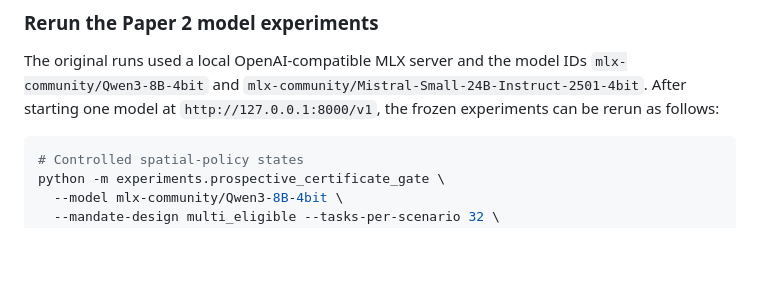
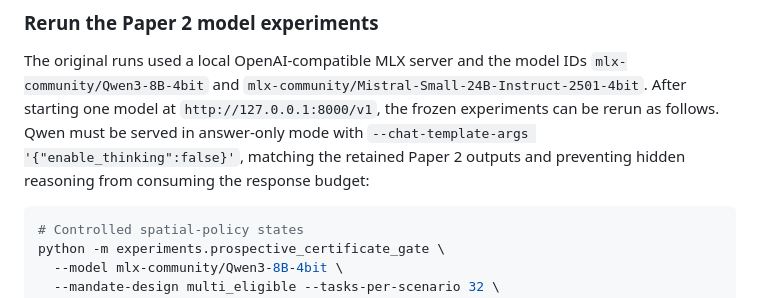
Before and after one commit to tofuadmiral/institutional-representation-abm, a Markdown page: README.md, the part around the change. Drawn GitHub-style; blank space fills up the shorter version.

````diff
--- a/README.md
+++ b/README.md
@@ -122,7 +122,10 @@ for the arXiv compiler.
 The original runs used a local OpenAI-compatible MLX server and the model IDs
 `mlx-community/Qwen3-8B-4bit` and
 `mlx-community/Mistral-Small-24B-Instruct-2501-4bit`. After starting one model
-at `http://127.0.0.1:8000/v1`, the frozen experiments can be rerun as follows:
+at `http://127.0.0.1:8000/v1`, the frozen experiments can be rerun as follows.
+Qwen must be served in answer-only mode with
+`--chat-template-args '{"enable_thinking":false}'`, matching the retained Paper
+2 outputs and preventing hidden reasoning from consuming the response budget:
 
 ```bash
 # Controlled spatial-policy states
````
Also changed, not shown: paper2/README.md (+6 -0 lines).
